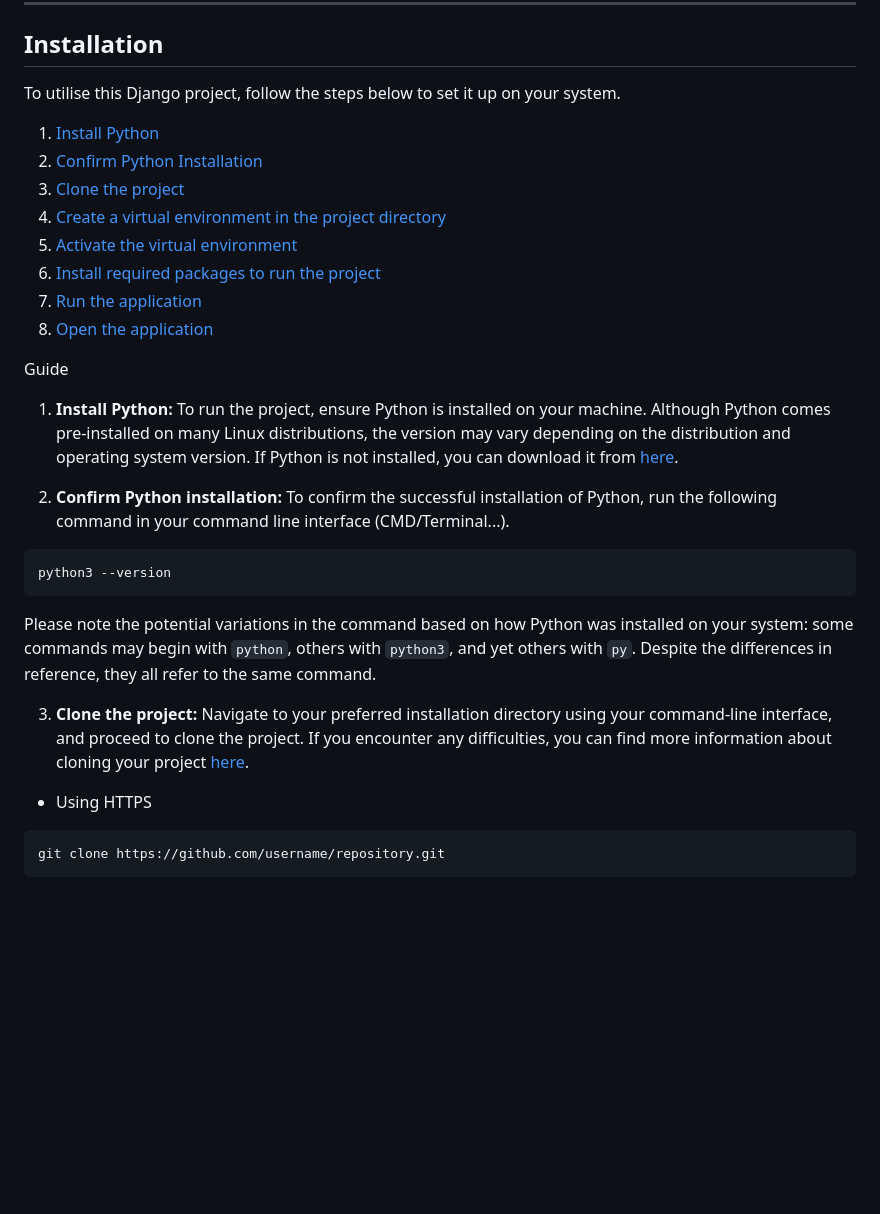
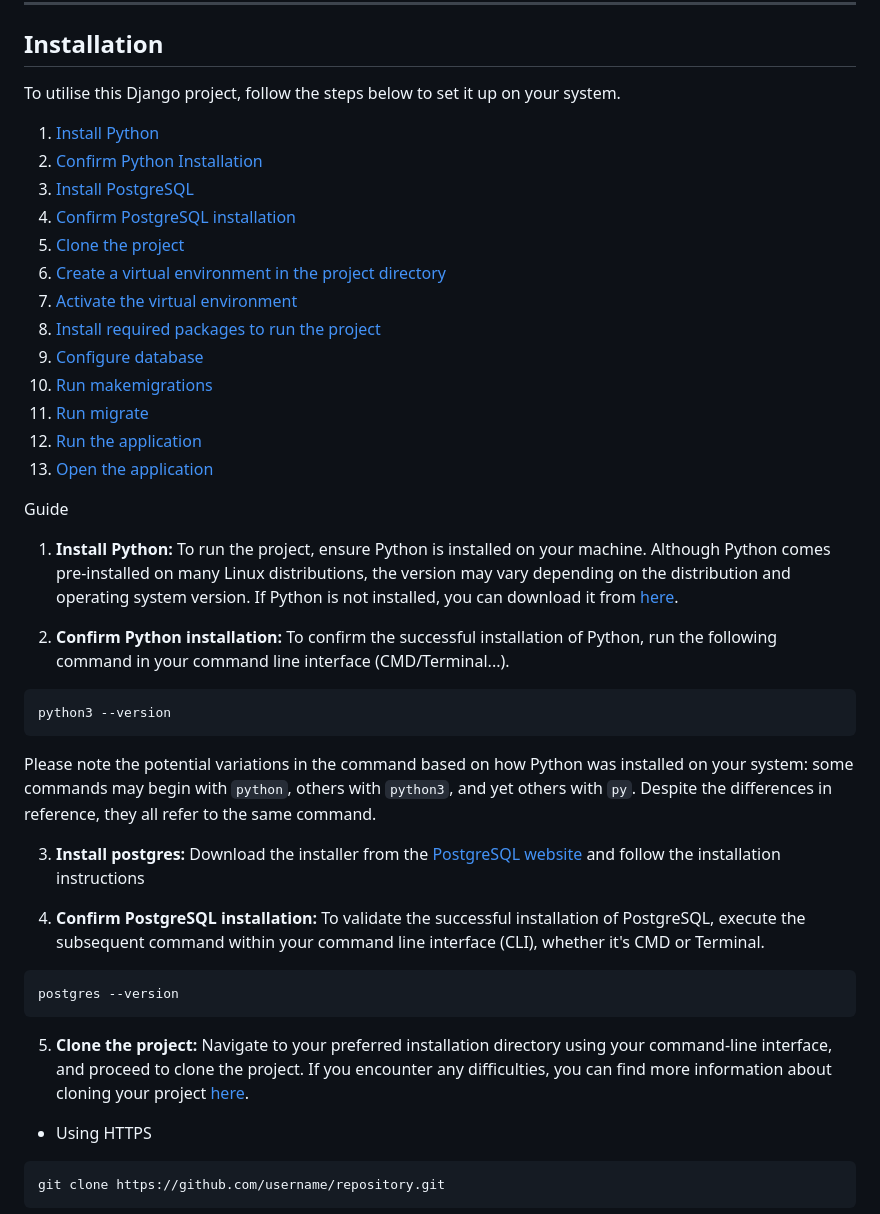
Before and after one commit to IvanParvanovski/WorkPal, a Markdown page: README.md, the part around one of its changes. Rendered like a GitHub page; blank space fills up the shorter version.

Commit message:
Update README.md
Added configuration for the database

````diff
--- a/README.md
+++ b/README.md
@@ -104,19 +104,24 @@ JavaScript (JS) is a versatile programming language primarily used for adding in
 To utilise this Django project, follow the steps below to set it up on your system.
 
 1. [Install Python](#installation-install-python)
-2. [Confirm Python Installation](#installation-confirm-installation)
-3. [Clone the project](#installation-clone-project)
-4. [Create a virtual environment in the project directory](#installation-create-virtual-environment)
-5. [Activate the virtual environment](#installation-activate-virtual-environment)
-6. [Install required packages to run the project](#installation-required-packages)
-7. [Run the application](#installation-run-application)
-8. [Open the application](#installation-open-app)
+2. [Confirm Python Installation](#installation-confirm-installation-python)
+3. [Install PostgreSQL](#installation-confirm-installation-postgres)
+4. [Confirm PostgreSQL installation](#installation-confirm-installation-postgres)
+5. [Clone the project](#installation-clone-project)
+6. [Create a virtual environment in the project directory](#installation-create-virtual-environment)
+7. [Activate the virtual environment](#installation-activate-virtual-environment)
+8. [Install required packages to run the project](#installation-required-packages)
+9. [Configure database](#installation-configure-database)
+10. [Run makemigrations](#installation-run-makemigrations)
+11. [Run migrate](#installation-run-migrate)
+12. [Run the application](#installation-run-application)
+13. [Open the application](#installation-open-app)
 
 Guide
 
 1. <b id="installation-install-python">Install Python: </b> To run the project, ensure Python is installed on your machine. Although Python comes pre-installed on many Linux distributions, the version may vary depending on the distribution and operating system version. If Python is not installed, you can download it from [here](https://www.python.org/downloads/).
 
-2. <b id="installation-confirm-installation"> Confirm Python installation: </b> To confirm the successful installation of Python, run the following command in your command line interface (CMD/Terminal...).
+2. <b id="installation-confirm-installation-python"> Confirm Python installation: </b> To confirm the successful installation of Python, run the following command in your command line interface (CMD/Terminal...).
 
 ```
 python3 --version
@@ -124,7 +129,15 @@ python3 --version
 
 Please note the potential variations in the command based on how Python was installed on your system: some commands may begin with `python`, others with `python3`, and yet others with `py`. Despite the differences in reference, they all refer to the same command.
 
-3. <b id="installation-clone-project">Clone the project:</b> Navigate to your preferred installation directory using your command-line interface, and proceed to clone the project. If you encounter any difficulties, you can find more information about cloning your project [here](https://docs.github.com/en/repositories/creating-and-managing-repositories/cloning-a-repository).
+3. <b id="installation-install-postgres"> Install postgres: </b> Download the installer from the [PostgreSQL website](https://www.postgresql.org) and follow the installation instructions
+
+4. <b id="installation-confirm-installation-postgres"> Confirm PostgreSQL installation: </b> To validate the successful installation of PostgreSQL, execute the subsequent command within your command line interface (CLI), whether it's CMD or Terminal.
+
+```
+postgres --version
+```
+
+5. <b id="installation-clone-project">Clone the project:</b> Navigate to your preferred installation directory using your command-line interface, and proceed to clone the project. If you encounter any difficulties, you can find more information about cloning your project [here](https://docs.github.com/en/repositories/creating-and-managing-repositories/cloning-a-repository).
 
 * Using HTTPS
 
````
Also changed, not shown: other parts of README.md (+30 -5 lines).
